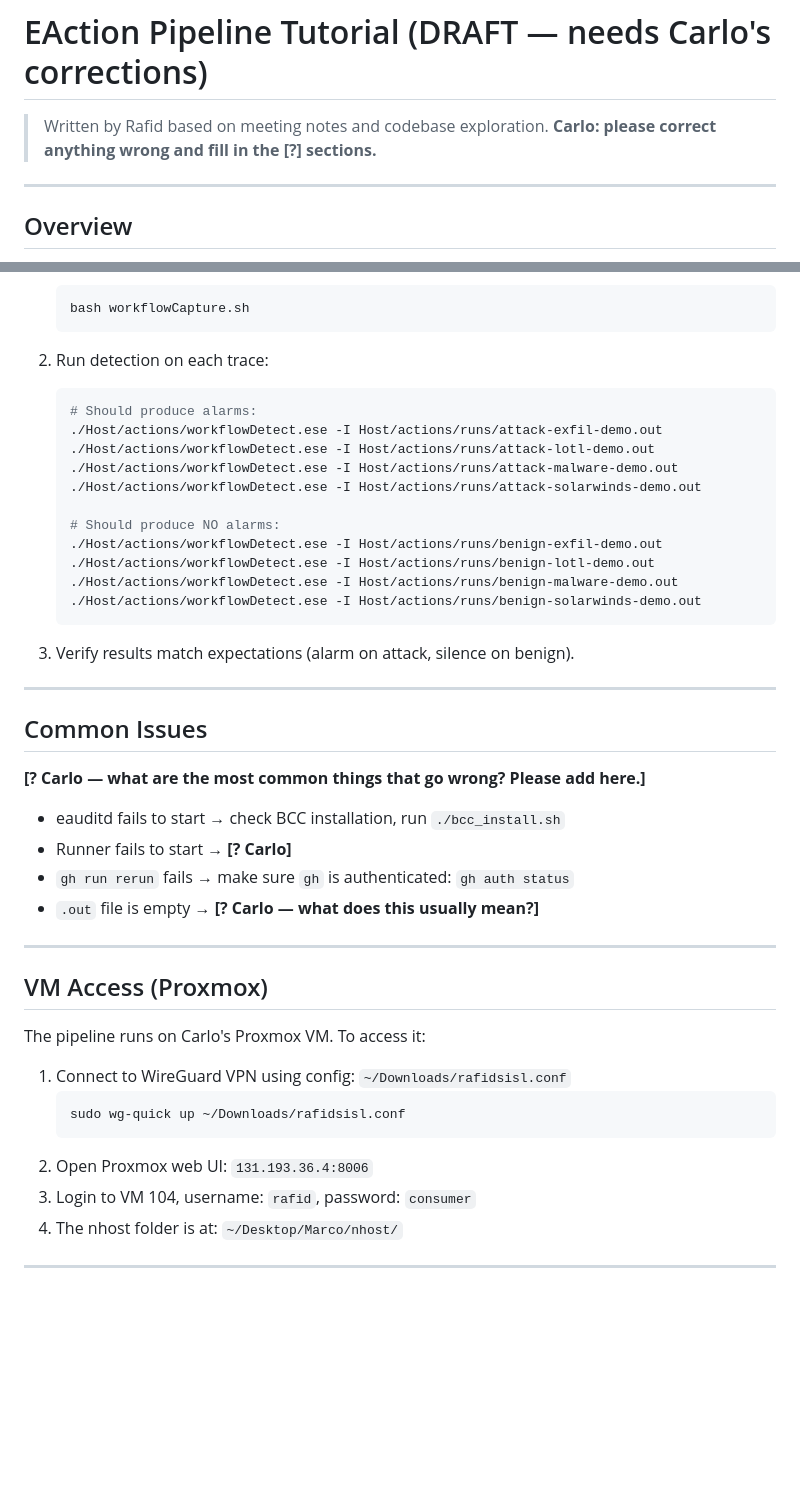
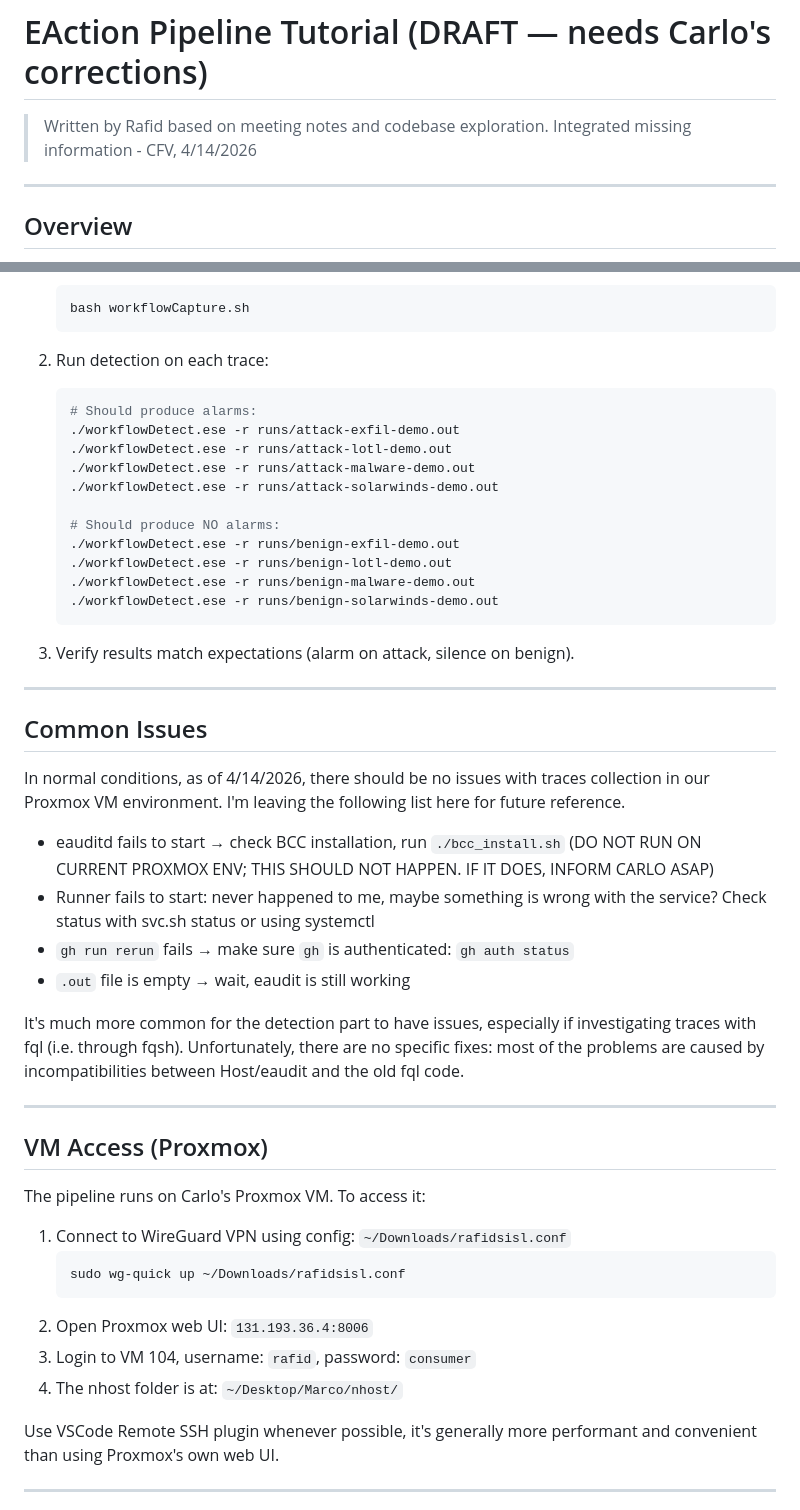
Before and after one commit to rafidhaque/uic-phd-research-log, a Markdown page: EAction-Pipeline-Tutorial-DRAFT.md, 2 parts joined by grey strips. Rendered like a GitHub page; blank space fills up the shorter version.

````diff
--- a/EAction-Pipeline-Tutorial-DRAFT.md
+++ b/EAction-Pipeline-Tutorial-DRAFT.md
@@ -1,7 +1,7 @@
 # EAction Pipeline Tutorial (DRAFT — needs Carlo's corrections)
 
 > Written by Rafid based on meeting notes and codebase exploration.
-> **Carlo: please correct anything wrong and fill in the [?] sections.**
+> Integrated missing information - CFV, 4/14/2026
 
 ---
 
@@ -155,16 +141,16 @@ To verify the pipeline is working correctly from scratch:
 2. Run detection on each trace:
    ```bash
    # Should produce alarms:
-   ./Host/actions/workflowDetect.ese -I Host/actions/runs/attack-exfil-demo.out
-   ./Host/actions/workflowDetect.ese -I Host/actions/runs/attack-lotl-demo.out
-   ./Host/actions/workflowDetect.ese -I Host/actions/runs/attack-malware-demo.out
-   ./Host/actions/workflowDetect.ese -I Host/actions/runs/attack-solarwinds-demo.out
+   ./workflowDetect.ese -r runs/attack-exfil-demo.out
+   ./workflowDetect.ese -r runs/attack-lotl-demo.out
+   ./workflowDetect.ese -r runs/attack-malware-demo.out
+   ./workflowDetect.ese -r runs/attack-solarwinds-demo.out
 
    # Should produce NO alarms:
-   ./Host/actions/workflowDetect.ese -I Host/actions/runs/benign-exfil-demo.out
-   ./Host/actions/workflowDetect.ese -I Host/actions/runs/benign-lotl-demo.out
-   ./Host/actions/workflowDetect.ese -I Host/actions/runs/benign-malware-demo.out
-   ./Host/actions/workflowDetect.ese -I Host/actions/runs/benign-solarwinds-demo.out
+   ./workflowDetect.ese -r runs/benign-exfil-demo.out
+   ./workflowDetect.ese -r runs/benign-lotl-demo.out
+   ./workflowDetect.ese -r runs/benign-malware-demo.out
+   ./workflowDetect.ese -r runs/benign-solarwinds-demo.out
    ```
 
 3. Verify results match expectations (alarm on attack, silence on benign).
@@ -173,12 +159,14 @@ To verify the pipeline is working correctly from scratch:
 
 ## Common Issues
 
-**[? Carlo — what are the most common things that go wrong? Please add here.]**
+In normal conditions, as of 4/14/2026, there should be no issues with traces collection in our Proxmox VM environment.
+I'm leaving the following list here for future reference.
+- eauditd fails to start → check BCC installation, run `./bcc_install.sh` (DO NOT RUN ON CURRENT PROXMOX ENV; THIS SHOULD NOT HAPPEN. IF IT DOES, INFORM CARLO ASAP)
+- Runner fails to start: never happened to me, maybe something is wrong with the service? Check status with svc.sh status or using systemctl
+- `gh run rerun` fails → make sure `gh` is authenticated: `gh auth status`
+- `.out` file is empty → wait, eaudit is still working
 
-- eauditd fails to start → check BCC installation, run `./bcc_install.sh`
-- Runner fails to start → **[? Carlo]**
-- `gh run rerun` fails → make sure `gh` is authenticated: `gh auth status`
-- `.out` file is empty → **[? Carlo — what does this usually mean?]**
+It's much more common for the detection part to have issues, especially if investigating traces with fql (i.e. through fqsh). Unfortunately, there are no specific fixes: most of the problems are caused by incompatibilities between Host/eaudit and the old fql code.
 
 ---
 
@@ -194,5 +182,7 @@ The pipeline runs on Carlo's Proxmox VM. To access it:
 3. Login to VM 104, username: `rafid`, password: `consumer`
 4. The nhost folder is at: `~/Desktop/Marco/nhost/`
 
+Use VSCode Remote SSH plugin whenever possible, it's generally more performant and convenient than using Proxmox's own web UI.
+
 ---
 
````
Also changed, not shown: other parts of EAction-Pipeline-Tutorial-DRAFT.md (+5 -19 lines), PLAN.md (+61 -14 lines).
